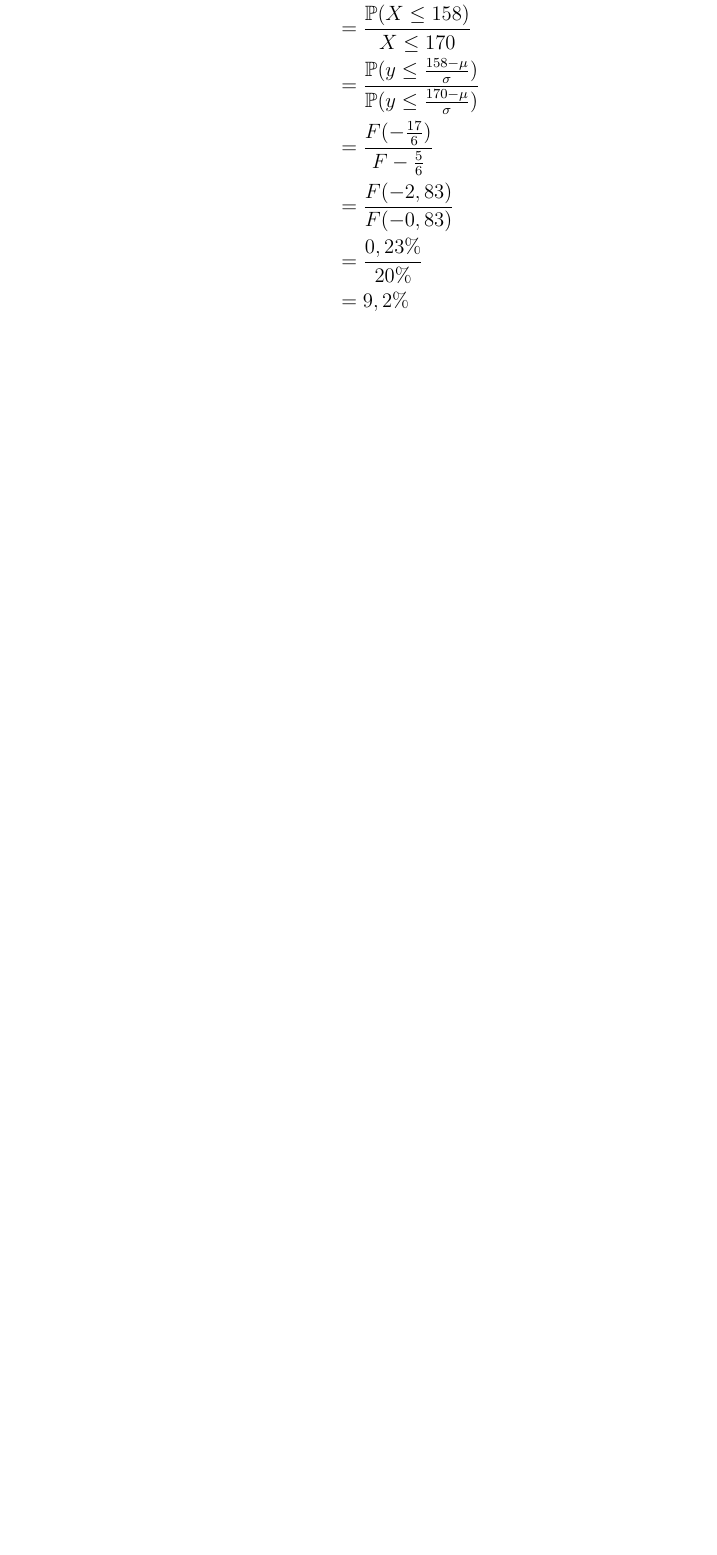
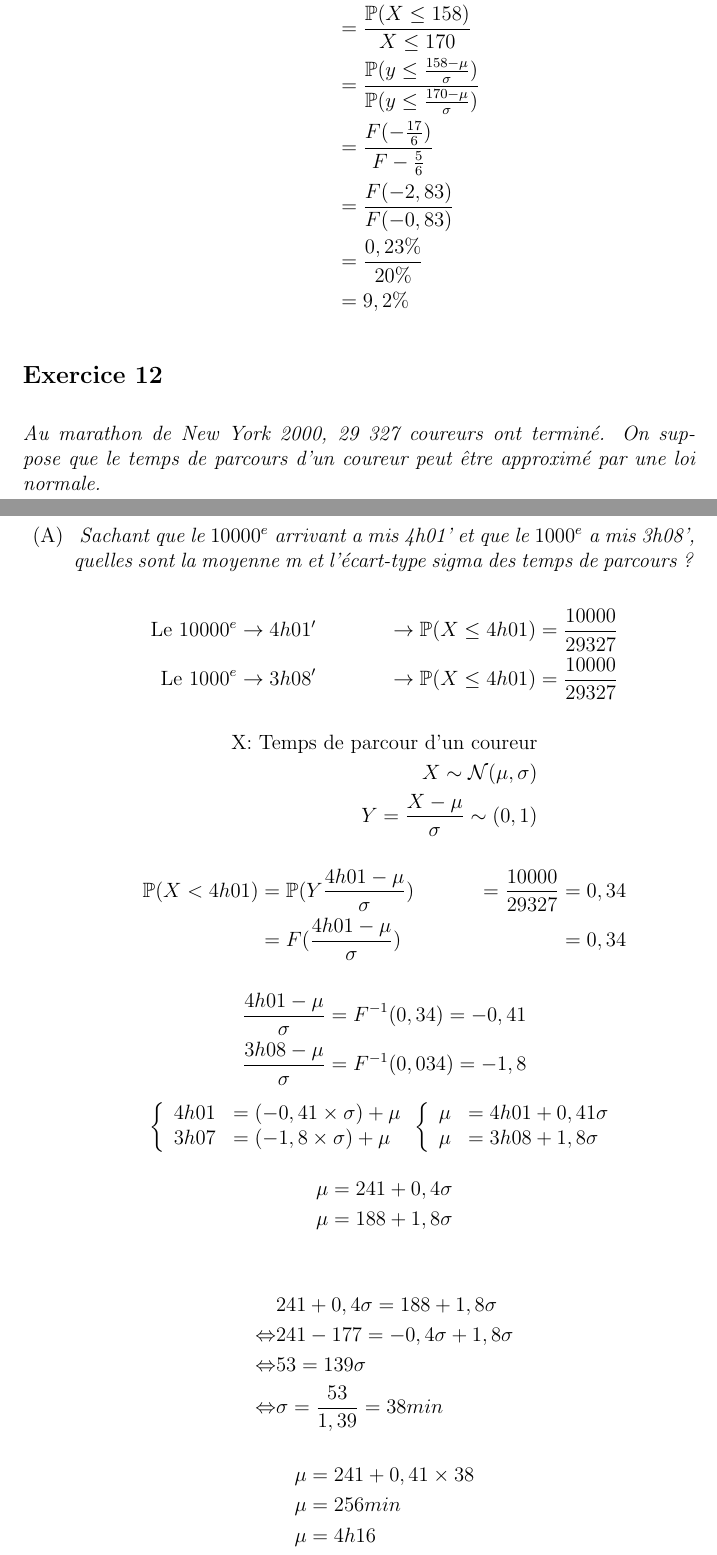
Before and after one commit to raquel-oliveira/TASD, a LaTeX document (TD2/Answers/main.tex, which reads TD2/Answers/exercices/exercice12.tex): part of page 3 of 3 before the commit and two parts of pages 2 and 3 of 4 after it, the two joined at a grey line, cut so that both start at the same text, the shorter picture padded with empty space. Compiled offline with pdfLaTeX.

Commit message:
[TD2] Exercice 12

```diff
--- /dev/null
+++ b/TD2/Answers/exercices/exercice12.tex
@@ -0,0 +1,46 @@
+\subsection*{Exercice 12}
+\textit{Au marathon de New York 2000, 29 327 coureurs ont terminé. On suppose que le temps de parcours d’un coureur peut être approximé par une loi normale.}
+\begin{itemize}
+    \item[(A)]  \textit{ Sachant que le $10 000^e$ arrivant a mis 4h01’ et que le $1000^e$ a mis 3h08’, quelles sont la moyenne m et l’écart-type sigma des temps de parcours ?}\\
+    \begin{align*}
+        \text{Le } 10000^e &\rightarrow 4h01'&\rightarrow \Pro(X \leq 4h01) = \frac{10000}{29327}\\
+        \text{Le } 1000^e &\rightarrow 3h08'&\rightarrow \Pro(X \leq 4h01) = \frac{10000}{29327}
+    \end{align*}
+    \begin{align*}
+        \text{X: Temps de parcour d'un coureur}\\
+        X \sim \N(\mu,\sigma)\\
+        Y = \frac{X - \mu}{\sigma} \sim (0,1)
+    \end{align*}
+    \begin{align*}
+        \Pro(X < 4h01) &= \Pro(Y \frac{4h01 - \mu}{\sigma}) &=\frac{10000}{29327} &= 0,34\\
+        &= F(\frac{4h01 - \mu}{\sigma}) &&= 0,34
+    \end{align*}
+    \begin{align*}
+        \frac{4h01 - \mu}{\sigma} &= F^{-1}(0,34) = -0,41\\
+        \frac{3h08 - \mu}{\sigma} &= F^{-1}(0,034) = -1,8
+    \end{align*}
+    \begin{displaymath}
+    \left\{ \begin{array}{ll}
+    4h01 &= (-0,41 \times \sigma) + \mu\\
+    3h07 &= (-1,8 \times \sigma) + \mu
+    \end{array} \right.
+    \left\{ \begin{array}{ll}
+    \mu &= 4h01 + 0,41\sigma\\
+    \mu &= 3h08 +1,8\sigma
+    \end{array} \right.
+    \end{displaymath}
+    \begin{align*}
+        \mu &= 241 + 0,4 \sigma\\
+        \mu &= 188 + 1,8 \sigma\\
+    \end{align*}
+    \begin{align*}
+        &241 + 0,4\sigma = 188 + 1,8\sigma\\
+        \Leftrightarrow &241 -177 = -0,4\sigma + 1,8 \sigma\\
+        \Leftrightarrow &53 = 139\sigma\\
+        \Leftrightarrow &\sigma = \frac{53}{1,39} = 38min
+    \end{align*}
+        \begin{align*}
+        \mu &= 241 + 0,41 \times 38\\
+        \mu &= 256min\\
+        \mu &= 4h16
+    \end{align*}
```
Also changed, not shown: TD2/Answers/main.tex (+1 -5 lines), TD2/Answers/main.pdf (added), TD2/Answers/exercices/exercice12.tex (8 more changed lines), 2 other files.
